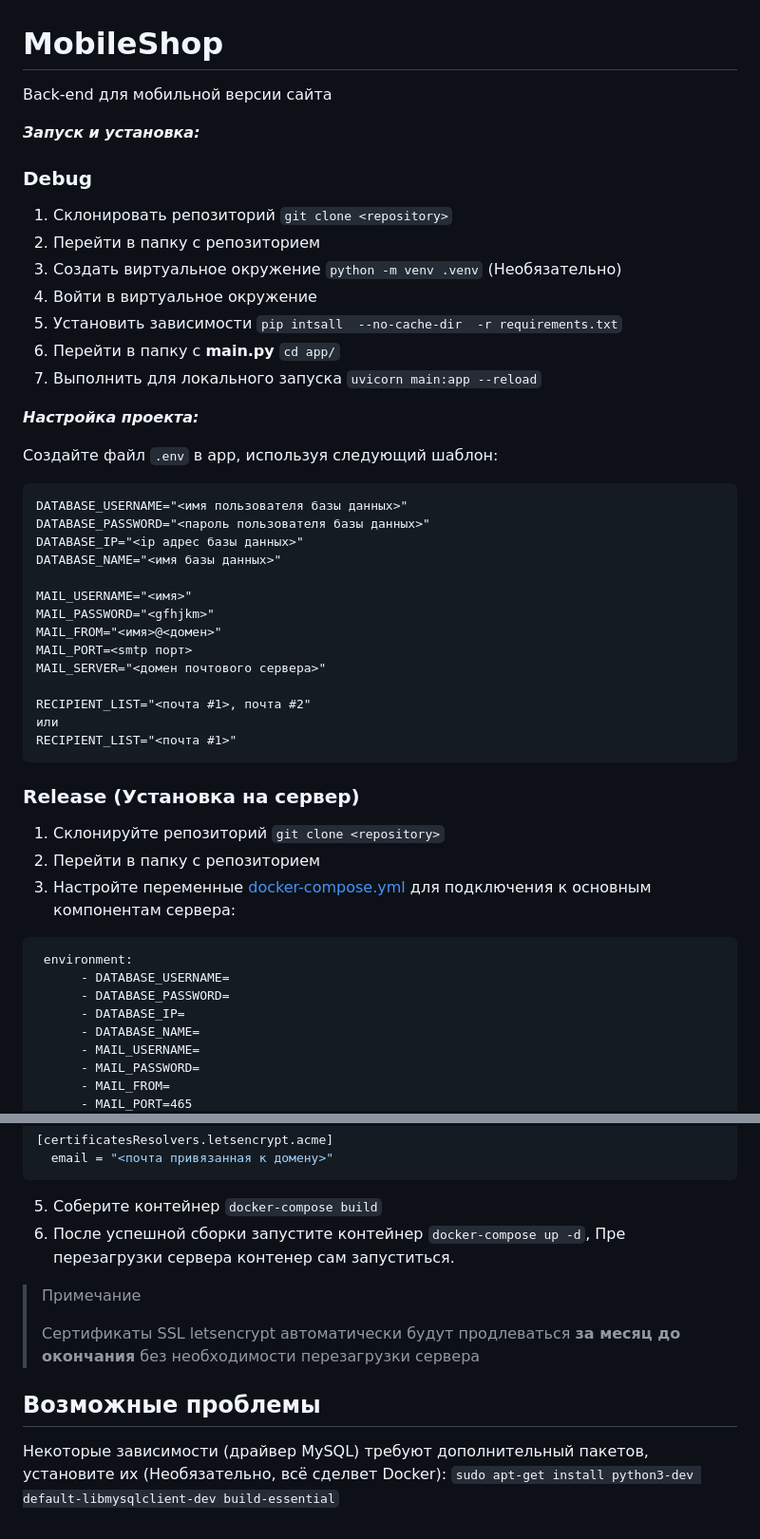
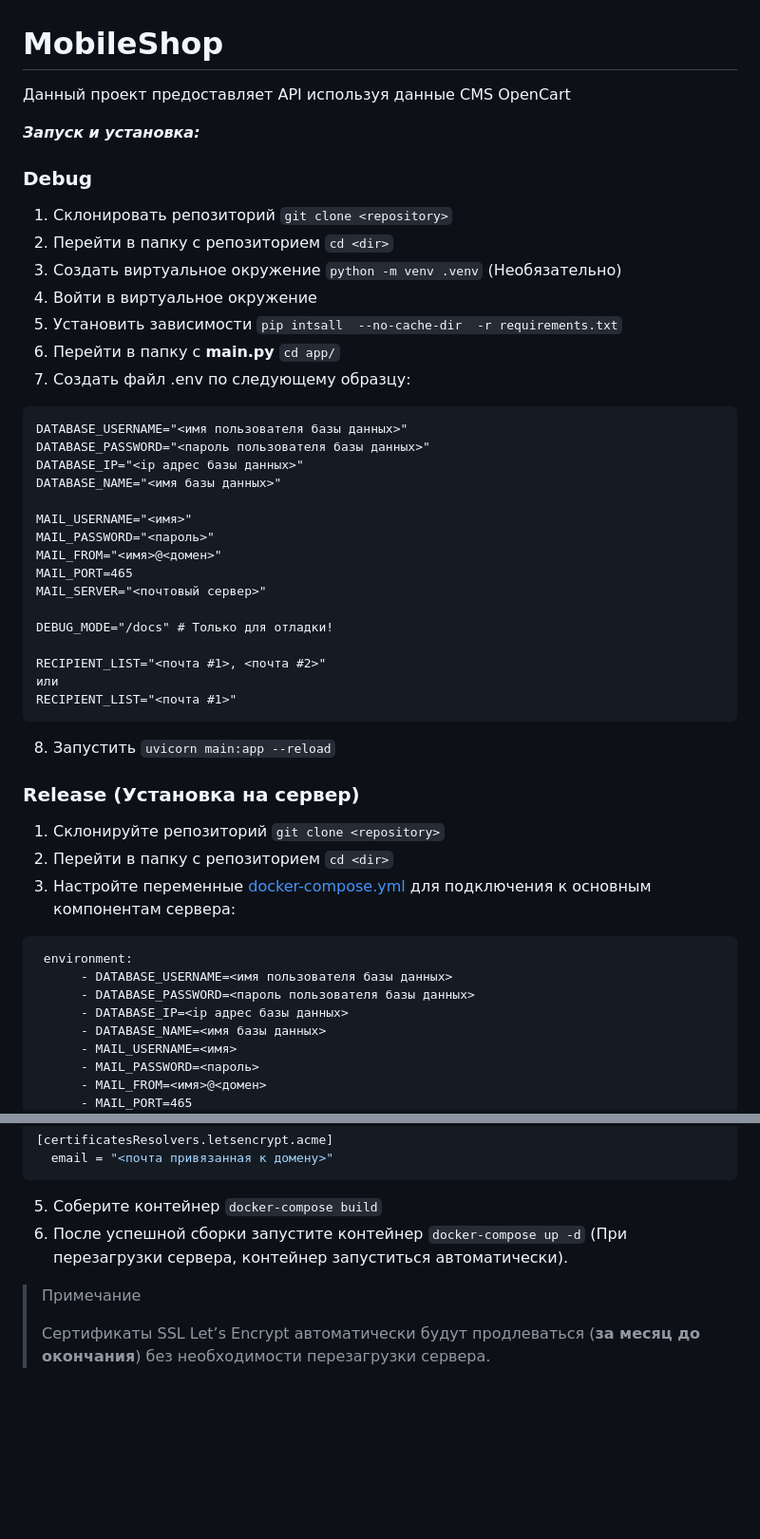
Before and after one commit to TheJecksMan/MobileShop, a Markdown page: README.md, 2 parts joined by grey strips. Shown at 95% size. Rendered like a GitHub page; blank space fills up the shorter version.

````diff
--- a/README.md
+++ b/README.md
@@ -1,21 +1,16 @@
 # MobileShop
-Back-end для мобильной версии сайта
+Данный проект предоставляет API используя данные CMS OpenCart
 
 
 ***Запуск и установка:***
 ### Debug
 1. Склонировать репозиторий `git clone <repository>`
-2. Перейти в папку с репозиторием
+2. Перейти в папку с репозиторием `cd <dir>`
 3. Создать виртуальное окружение `python -m venv .venv` (Необязательно)
 4. Войти в виртуальное окружение
 5. Установить зависимости `pip intsall  --no-cache-dir  -r requirements.txt`
 6. Перейти в папку с **main.py** `cd app/`
-7. Выполнить для локального запуска `uvicorn main:app --reload`
-
-***Настройка проекта:***
-
-Создайте файл `.env` в app, используя следующий шаблон:
-
+7. Создать файл .env по следующему образцу:
 ```.env
 DATABASE_USERNAME="<имя пользователя базы данных>"
 DATABASE_PASSWORD="<пароль пользователя базы данных>"
@@ -23,27 +18,30 @@ DATABASE_IP="<ip адрес базы данных>"
 DATABASE_NAME="<имя базы данных>"
 
 MAIL_USERNAME="<имя>"
-MAIL_PASSWORD="<gfhjkm>"
+MAIL_PASSWORD="<пароль>"
 MAIL_FROM="<имя>@<домен>"
-MAIL_PORT=<smtp порт>
-MAIL_SERVER="<домен почтового сервера>"
+MAIL_PORT=465
+MAIL_SERVER="<почтовый сервер>"
 
-RECIPIENT_LIST="<почта #1>, почта #2"
+DEBUG_MODE="/docs" # Только для отладки!
+
+RECIPIENT_LIST="<почта #1>, <почта #2>"
 или
 RECIPIENT_LIST="<почта #1>"
 ```
+8. Запустить `uvicorn main:app --reload`
 
 ### Release (Установка на сервер)
 1. Склонируйте репозиторий `git clone <repository>`
-2. Перейти в папку с репозиторием
+2. Перейти в папку с репозиторием `cd <dir>`
 3. Настройте переменные [docker-compose.yml](https://github.com/TheJecksMan/MobileShop/blob/master/docker-compose.yml) для подключения к основным компонентам сервера:
 ```Docker
  environment:
-      - DATABASE_USERNAME=
-      - DATABASE_PASSWORD=
-      - DATABASE_IP=
-      - DATABASE_NAME=
-      - MAIL_USERNAME=
-      - MAIL_PASSWORD=
-      - MAIL_FROM=
+      - DATABASE_USERNAME=<имя пользователя базы данных>
+      - DATABASE_PASSWORD=<пароль пользователя базы данных>
+      - DATABASE_IP=<ip адрес базы данных>
+      - DATABASE_NAME=<имя базы данных>
+      - MAIL_USERNAME=<имя>
+      - MAIL_PASSWORD=<пароль>
+      - MAIL_FROM=<имя>@<домен>
       - MAIL_PORT=465
@@ -61,13 +59,8 @@ RECIPIENT_LIST="<почта #1>"
   email = "<почта привязанная к домену>"
 ```
 5. Соберите контейнер `docker-compose build`
-6. После успешной сборки запустите контейнер `docker-compose up -d`, Пре перезагрузки сервера контенер сам запуститься.
+6. После успешной сборки запустите контейнер `docker-compose up -d` (При перезагрузки сервера, контейнер запуститься автоматически).
 
 > Примечание
 >
-> Сертификаты SSL letsencrypt автоматически будут продлеваться **за месяц до окончания** без необходимости перезагрузки сервера
-
-
-## Возможные проблемы
-Некоторые зависимости (драйвер MySQL) требуют дополнительный пакетов, установите их (Необязательно, всё сделвет Docker):
-`sudo apt-get install python3-dev default-libmysqlclient-dev build-essential`
+> Сертификаты SSL Let’s Encrypt автоматически будут продлеваться (**за месяц до окончания**) без необходимости перезагрузки сервера.
````
Also changed, not shown: other parts of README.md (+2 -2 lines).
